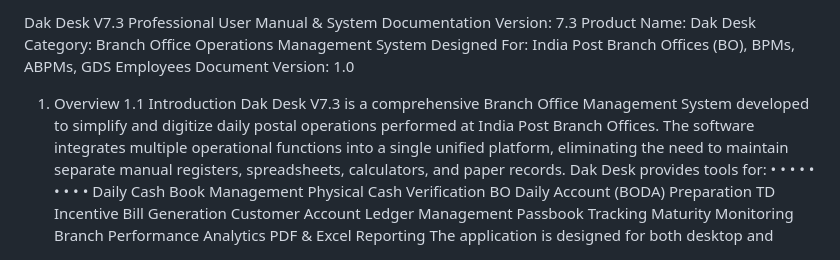
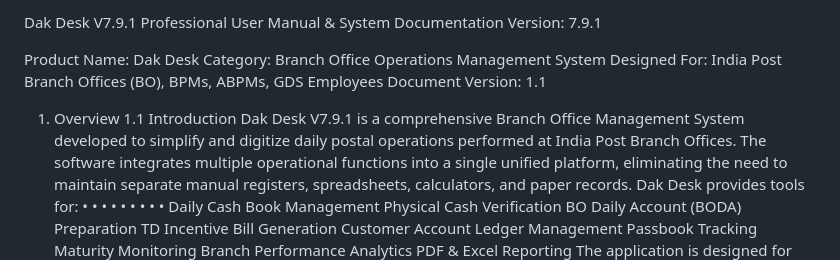
Before and after one commit to chiragnegiofficial-bot/Dak-Desk, a Markdown page: README.md, the part around the change. Drawn GitHub-style.

```diff
--- a/README.md
+++ b/README.md
@@ -1,13 +1,14 @@
-Dak Desk V7.3
+Dak Desk V7.9.1
 Professional User Manual & System Documentation
-Version: 7.3
+Version: 7.9.1
+
 Product Name: Dak Desk
 Category: Branch Office Operations Management System
 Designed For: India Post Branch Offices (BO), BPMs, ABPMs, GDS Employees
-Document Version: 1.0
+Document Version: 1.1
 1. Overview
 1.1 Introduction
-Dak Desk V7.3 is a comprehensive Branch Office Management System developed to simplify and digitize
+Dak Desk V7.9.1 is a comprehensive Branch Office Management System developed to simplify and digitize
 daily postal operations performed at India Post Branch Offices.
 The software integrates multiple operational functions into a single unified platform, eliminating the
 need to maintain separate manual registers, spreadsheets, calculators, and paper records.
```
